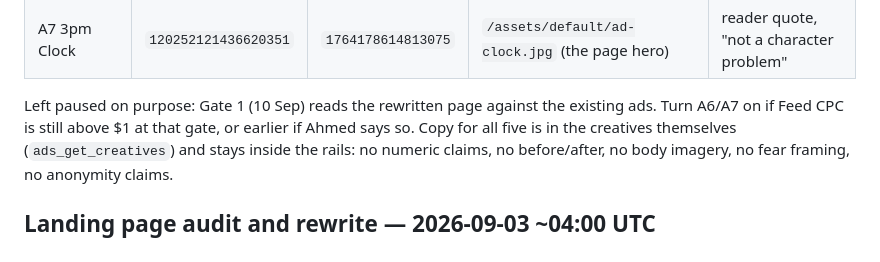
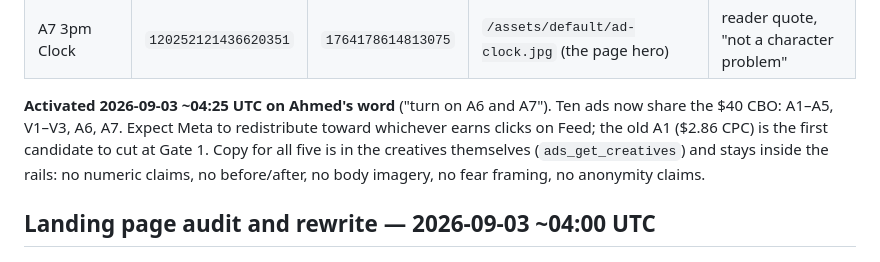
Before and after one commit to khogali/khogali.github.io, a Markdown page: HANDOFF.md, the part around the change. GitHub-like rendering.

Commit message:
docs: A6 and A7 activated
Co-Authored-By: Claude Fable 5.1 <noreply@anthropic.com>

```diff
--- a/HANDOFF.md
+++ b/HANDOFF.md
@@ -1366,9 +1366,10 @@ drop the Purisaki campaign to $20/day (`daily_budget: 2000` on
 | A6 Patch Not Capsule | `120252121435940351` | `4431021983781491` | `/assets/default/ad-pills.jpg` (pill organiser, no face) | matches the rewritten headline |
 | A7 3pm Clock | `120252121436620351` | `1764178614813075` | `/assets/default/ad-clock.jpg` (the page hero) | reader quote, "not a character problem" |
 
-Left paused on purpose: Gate 1 (10 Sep) reads the rewritten page against the
-existing ads. Turn A6/A7 on if Feed CPC is still above $1 at that gate, or
-earlier if Ahmed says so. Copy for all five is in the creatives themselves
+**Activated 2026-09-03 ~04:25 UTC on Ahmed's word** ("turn on A6 and A7").
+Ten ads now share the $40 CBO: A1–A5, V1–V3, A6, A7. Expect Meta to
+redistribute toward whichever earns clicks on Feed; the old A1 ($2.86 CPC) is
+the first candidate to cut at Gate 1. Copy for all five is in the creatives themselves
 (`ads_get_creatives`) and stays inside the rails: no numeric claims, no
 before/after, no body imagery, no fear framing, no anonymity claims.
 
```
